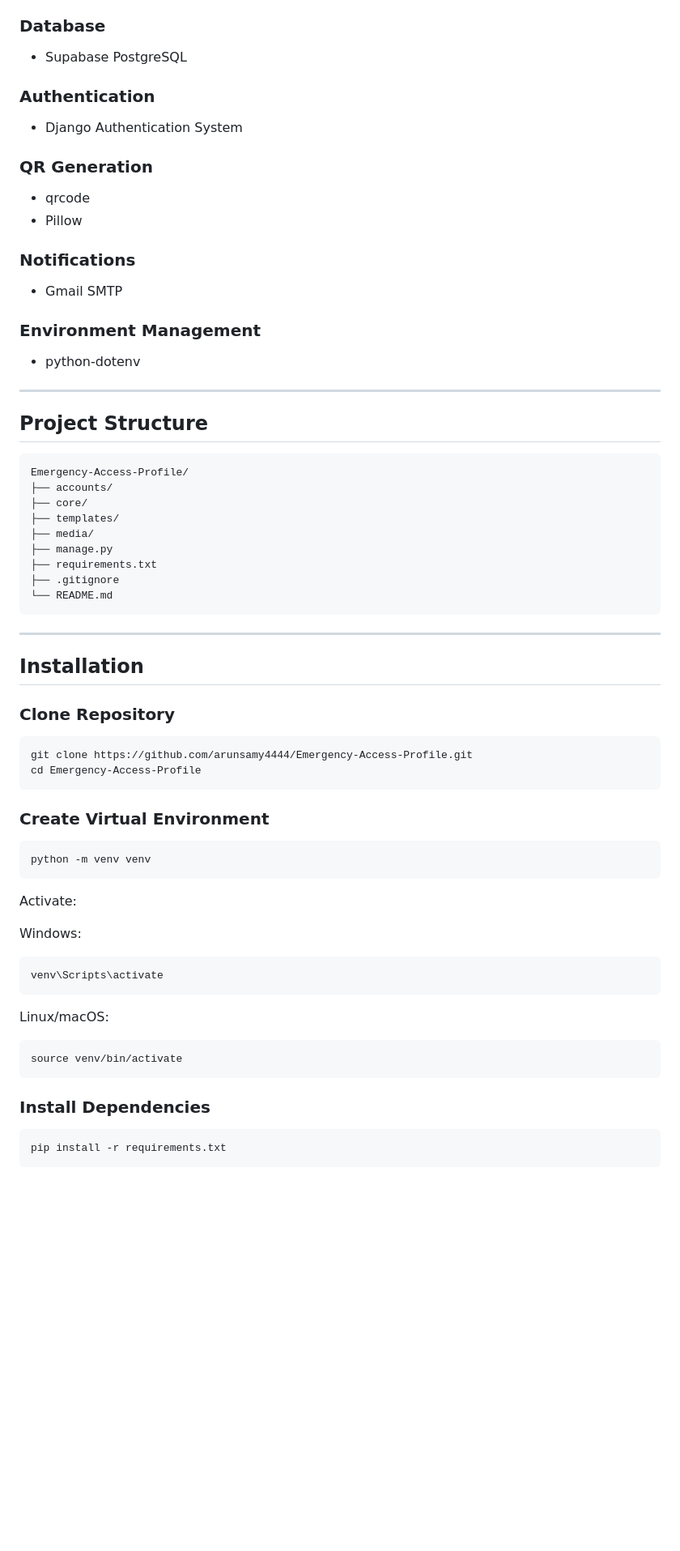
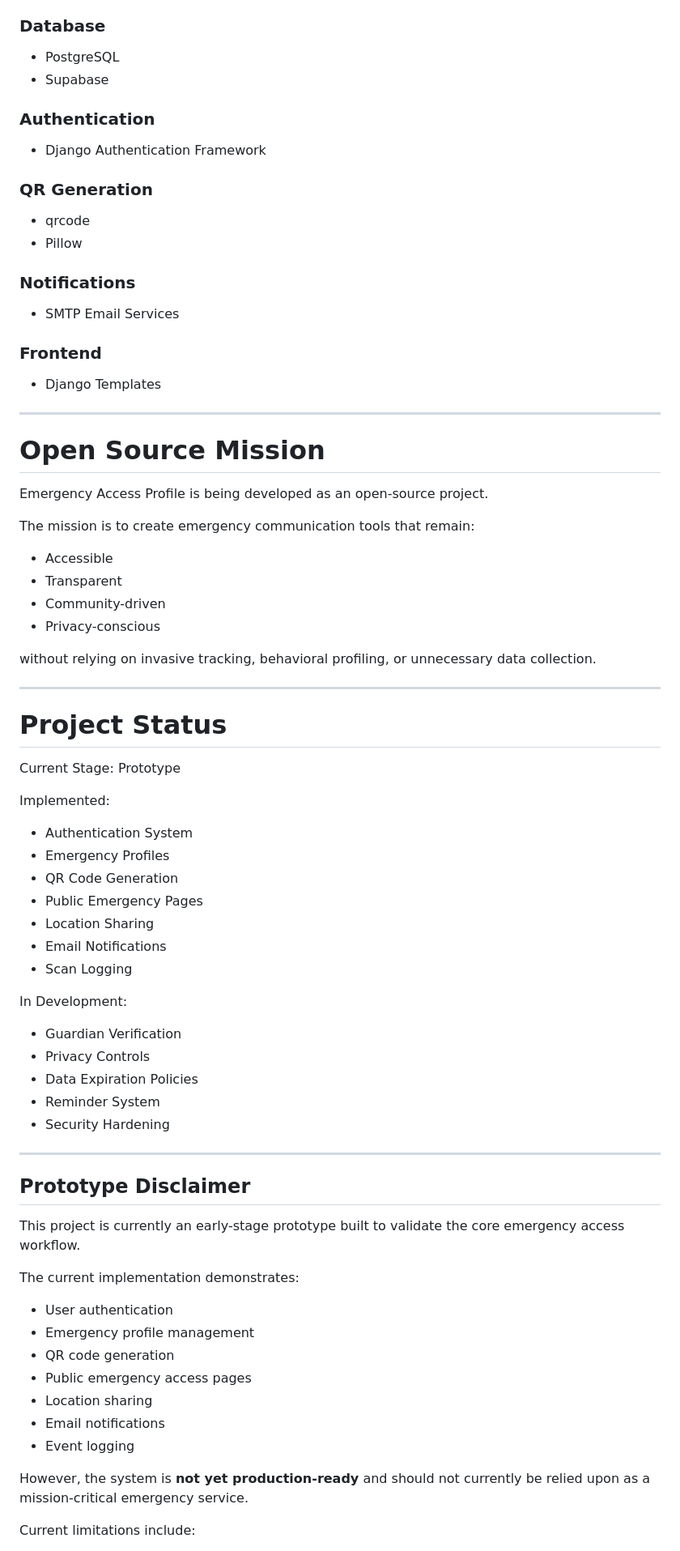
Before and after one commit to arunsamy4444/Emergency-Access-Profile, a Markdown page: README.md, the part around one of its changes. Shown at 81% size. GitHub-like rendering; blank space fills up the shorter version.

````diff
--- a/README.md
+++ b/README.md
@@ -109,11 +146,12 @@ Tracks:
 
 ### Database
 
-* Supabase PostgreSQL
+* PostgreSQL
+* Supabase
 
 ### Authentication
 
-* Django Authentication System
+* Django Authentication Framework
 
 ### QR Generation
 
@@ -122,62 +160,67 @@ Tracks:
 
 ### Notifications
 
-* Gmail SMTP
+* SMTP Email Services
 
-### Environment Management
+### Frontend
 
-* python-dotenv
+* Django Templates
 
 ---
 
-## Project Structure
+# Open Source Mission
 
-```text
-Emergency-Access-Profile/
-├── accounts/
-├── core/
-├── templates/
-├── media/
-├── manage.py
-├── requirements.txt
-├── .gitignore
-└── README.md
-```
+Emergency Access Profile is being developed as an open-source project.
+
+The mission is to create emergency communication tools that remain:
+
+* Accessible
+* Transparent
+* Community-driven
+* Privacy-conscious
+
+without relying on invasive tracking, behavioral profiling, or unnecessary data collection.
 
 ---
 
-## Installation
+# Project Status
 
-### Clone Repository
+Current Stage: Prototype
 
-```bash
-git clone https://github.com/arunsamy4444/Emergency-Access-Profile.git
-cd Emergency-Access-Profile
-```
+Implemented:
 
-### Create Virtual Environment
+* Authentication System
+* Emergency Profiles
+* QR Code Generation
+* Public Emergency Pages
+* Location Sharing
+* Email Notifications
+* Scan Logging
 
-```bash
-python -m venv venv
-```
+In Development:
 
-Activate:
+* Guardian Verification
+* Privacy Controls
+* Data Expiration Policies
+* Reminder System
+* Security Hardening
 
-Windows:
+---
+## Prototype Disclaimer
 
-```bash
-venv\Scripts\activate
-```
+This project is currently an early-stage prototype built to validate the core emergency access workflow.
 
-Linux/macOS:
+The current implementation demonstrates:
 
-```bash
-source venv/bin/activate
-```
+* User authentication
+* Emergency profile management
+* QR code generation
+* Public emergency access pages
+* Location sharing
+* Email notifications
+* Event logging
 
-### Install Dependencies
+However, the system is **not yet production-ready** and should not currently be relied upon as a mission-critical emergency service.
 
-```bash
-pip install -r requirements.txt
-```
+Current limitations include:
 
````
Also changed, not shown: other parts of README.md (+116 -120 lines).
